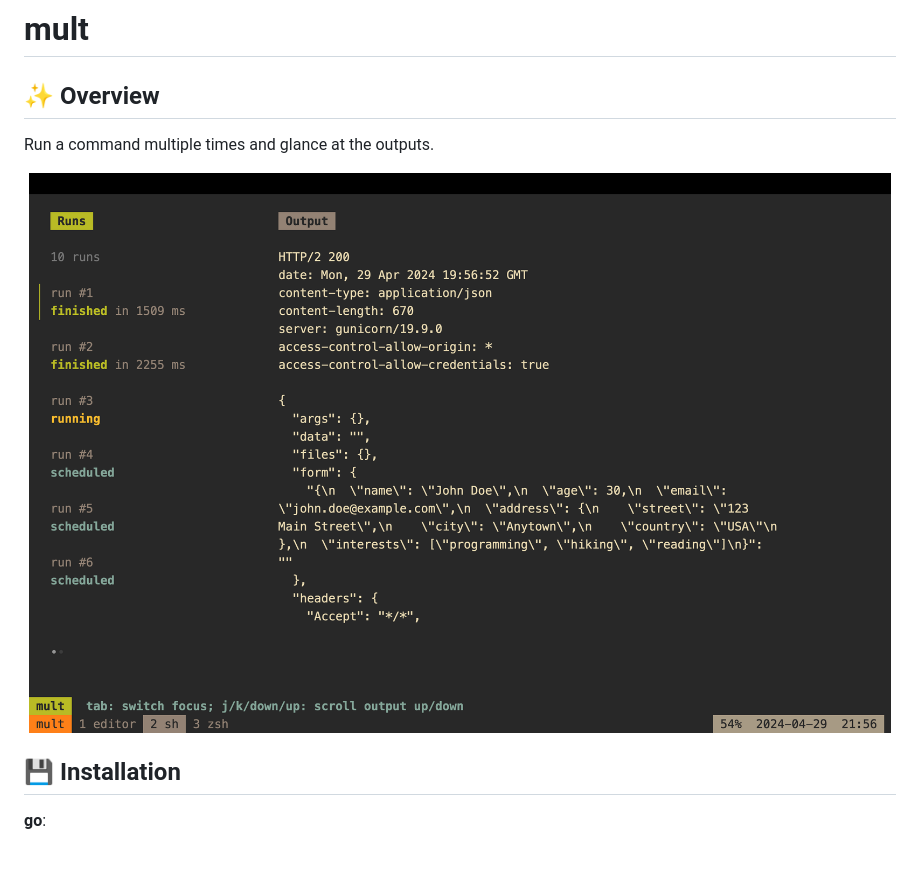
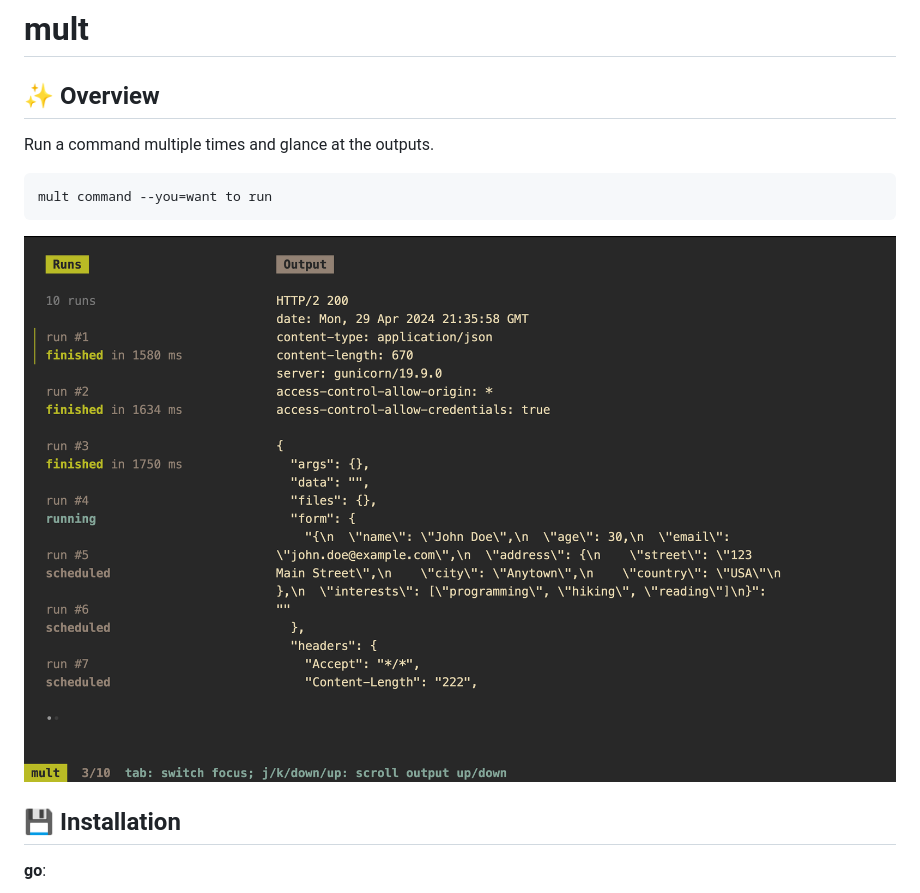
Before and after one commit to dhth/mult, a Markdown page: README.md, the part around the change. GitHub-like rendering; pictures changed too: assets/mult.png; blank space fills up the shorter version.

````diff
--- a/README.md
+++ b/README.md
@@ -4,6 +4,10 @@
 ---
 
 Run a command multiple times and glance at the outputs.
+
+```bash
+mult command --you=want to run
+```
 
 <p align="center">
   <img src="./assets/mult.png?raw=true" alt="Usage" />
````
Also changed, not shown: 11 other files.
